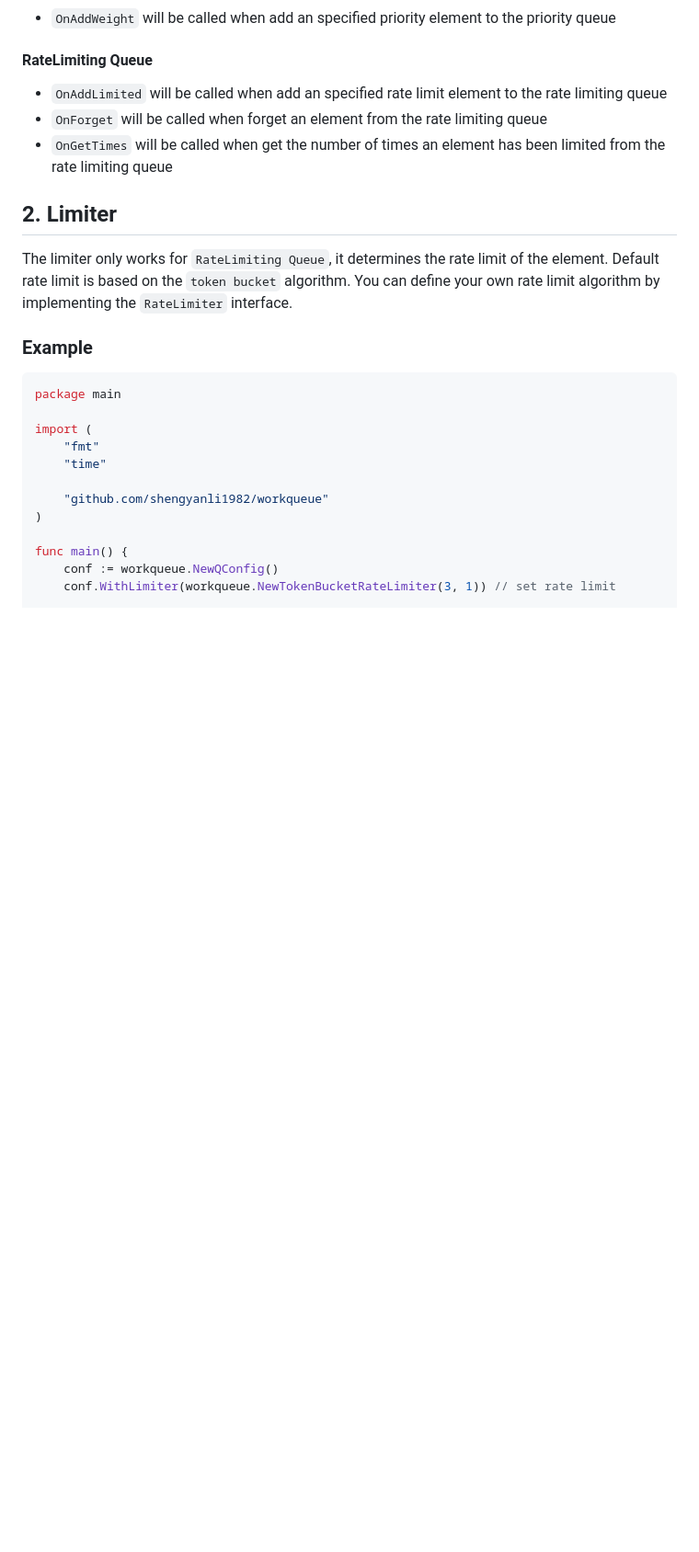
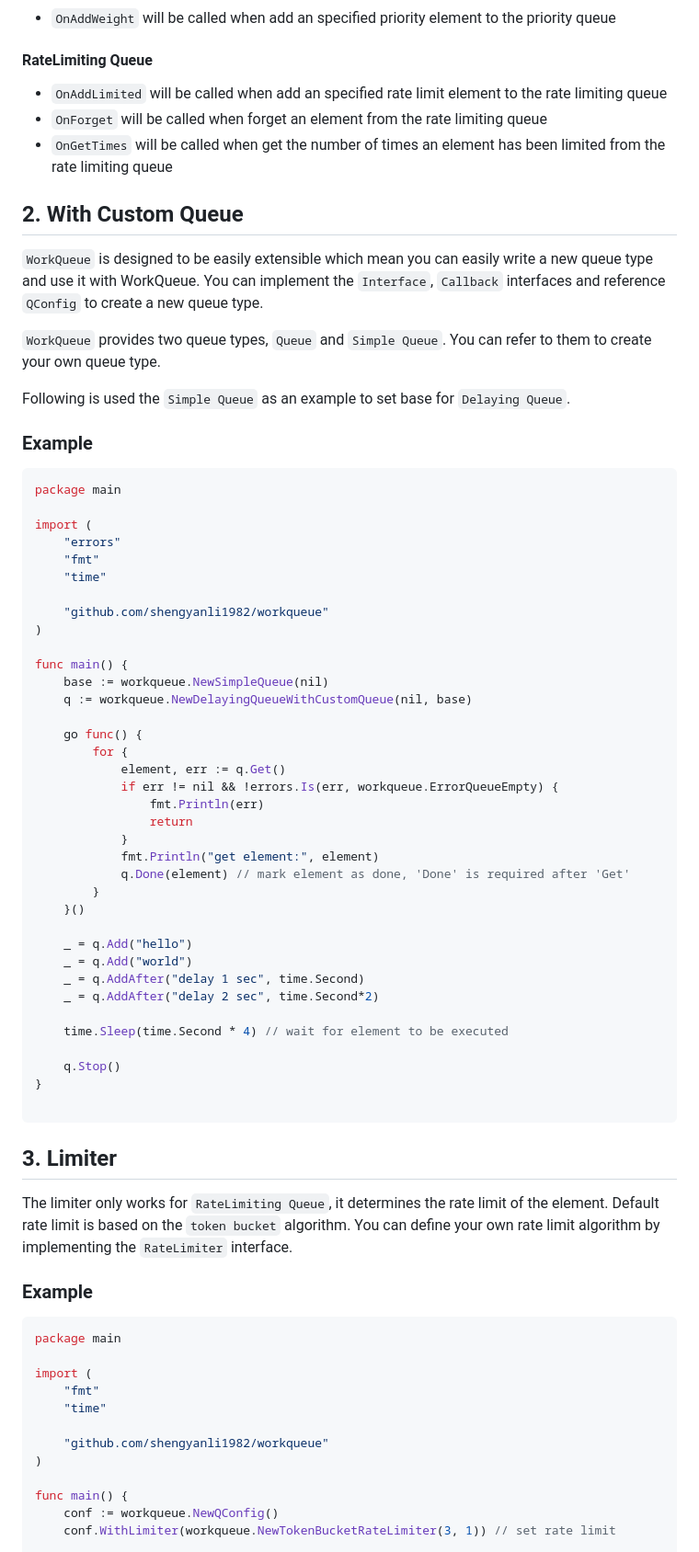
Before and after one commit to shengyanli1982/workqueue, a Markdown page: README.md, the part around one of its changes. Shown at 92% size. Drawn GitHub-style; blank space fills up the shorter version.

````diff
--- a/README.md
+++ b/README.md
@@ -525,7 +527,56 @@ The queue callback functions are loosely used and can be easily extended, you ca
 -   `OnForget` will be called when forget an element from the rate limiting queue
 -   `OnGetTimes` will be called when get the number of times an element has been limited from the rate limiting queue
 
-## 2. Limiter
+## 2. With Custom Queue
+
+`WorkQueue` is designed to be easily extensible which mean you can easily write a new queue type and use it with WorkQueue. You can implement the `Interface`, `Callback` interfaces and reference `QConfig` to create a new queue type.
+
+`WorkQueue` provides two queue types, `Queue` and `Simple Queue`. You can refer to them to create your own queue type.
+
+Following is used the `Simple Queue` as an example to set base for `Delaying Queue`.
+
+### Example
+
+```go
+package main
+
+import (
+	"errors"
+	"fmt"
+	"time"
+
+	"github.com/shengyanli1982/workqueue"
+)
+
+func main() {
+	base := workqueue.NewSimpleQueue(nil)
+	q := workqueue.NewDelayingQueueWithCustomQueue(nil, base)
+
+	go func() {
+		for {
+			element, err := q.Get()
+			if err != nil && !errors.Is(err, workqueue.ErrorQueueEmpty) {
+				fmt.Println(err)
+				return
+			}
+			fmt.Println("get element:", element)
+			q.Done(element) // mark element as done, 'Done' is required after 'Get'
+		}
+	}()
+
+	_ = q.Add("hello")
+	_ = q.Add("world")
+	_ = q.AddAfter("delay 1 sec", time.Second)
+	_ = q.AddAfter("delay 2 sec", time.Second*2)
+
+	time.Sleep(time.Second * 4) // wait for element to be executed
+
+	q.Stop()
+}
+
+```
+
+## 3. Limiter
 
 The limiter only works for `RateLimiting Queue`, it determines the rate limit of the element. Default rate limit is based on the `token bucket` algorithm. You can define your own rate limit algorithm by implementing the `RateLimiter` interface.
 
````
Also changed, not shown: other parts of README.md (+5 -3 lines), assets/logo.png, 4 other files.
